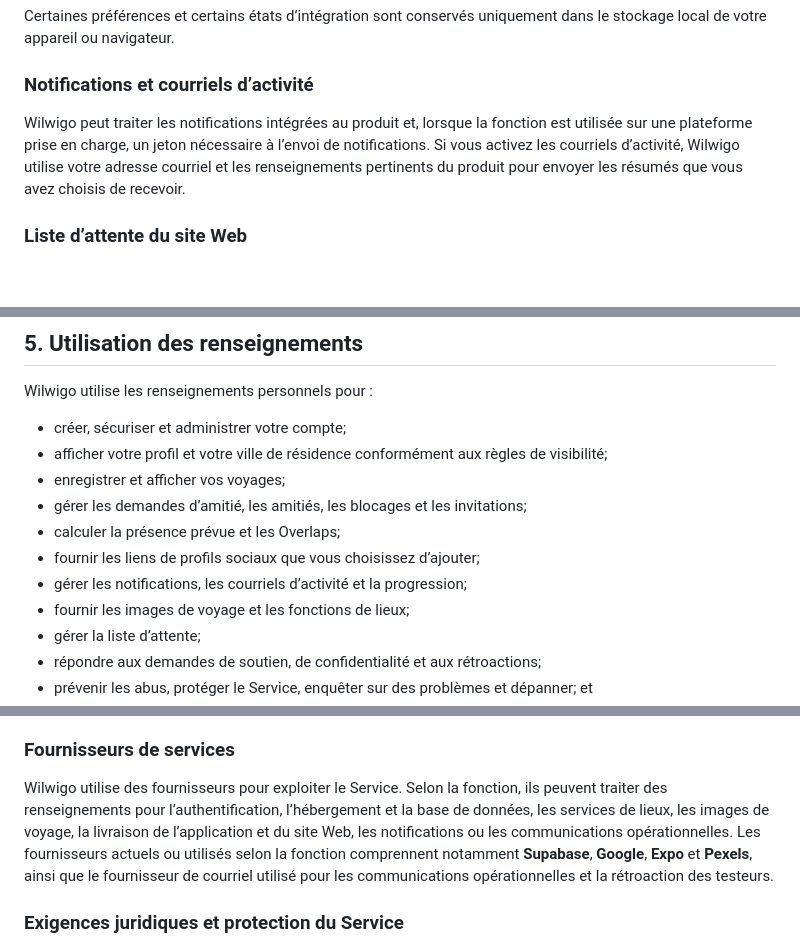
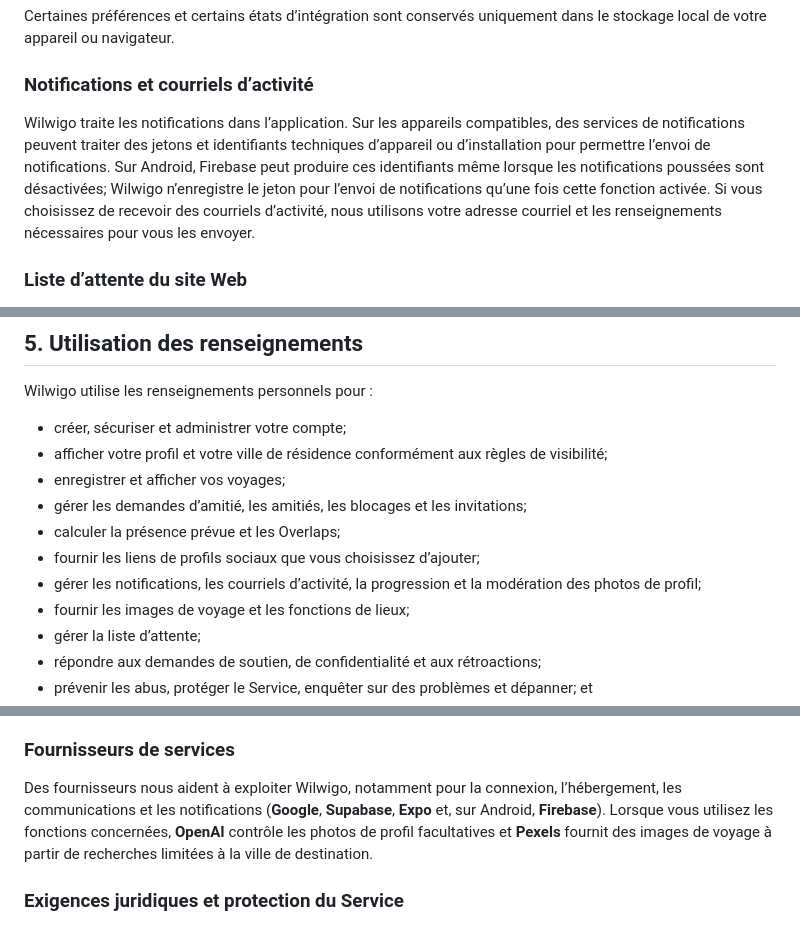
Before and after one commit to Wilwigo/wilwigo-website, a Markdown page: privacy.md, 3 parts joined by grey strips. GitHub-like rendering; blank space fills up the shorter version.

```diff
--- a/privacy.md
+++ b/privacy.md
@@ -75,7 +74,7 @@ Certaines préférences et certains états d’intégration sont conservés uniq
 
 ### Notifications et courriels d’activité
 
-Wilwigo peut traiter les notifications intégrées au produit et, lorsque la fonction est utilisée sur une plateforme prise en charge, un jeton nécessaire à l’envoi de notifications. Si vous activez les courriels d’activité, Wilwigo utilise votre adresse courriel et les renseignements pertinents du produit pour envoyer les résumés que vous avez choisis de recevoir.
+Wilwigo traite les notifications dans l’application. Sur les appareils compatibles, des services de notifications peuvent traiter des jetons et identifiants techniques d’appareil ou d’installation pour permettre l’envoi de notifications. Sur Android, Firebase peut produire ces identifiants même lorsque les notifications poussées sont désactivées; Wilwigo n’enregistre le jeton pour l’envoi de notifications qu’une fois cette fonction activée. Si vous choisissez de recevoir des courriels d’activité, nous utilisons votre adresse courriel et les renseignements nécessaires pour vous les envoyer.
 
 ### Liste d’attente du site Web
 
@@ -114,7 +113,7 @@ Wilwigo utilise les renseignements personnels pour :
 - gérer les demandes d’amitié, les amitiés, les blocages et les invitations;
 - calculer la présence prévue et les Overlaps;
 - fournir les liens de profils sociaux que vous choisissez d’ajouter;
-- gérer les notifications, les courriels d’activité et la progression;
+- gérer les notifications, les courriels d’activité, la progression et la modération des photos de profil;
 - fournir les images de voyage et les fonctions de lieux;
 - gérer la liste d’attente;
 - répondre aux demandes de soutien, de confidentialité et aux rétroactions;
@@ -133,7 +132,7 @@ Vos amis acceptés peuvent voir les renseignements que vous rendez visibles aux
 
 ### Fournisseurs de services
 
-Wilwigo utilise des fournisseurs pour exploiter le Service. Selon la fonction, ils peuvent traiter des renseignements pour l’authentification, l’hébergement et la base de données, les services de lieux, les images de voyage, la livraison de l’application et du site Web, les notifications ou les communications opérationnelles. Les fournisseurs actuels ou utilisés selon la fonction comprennent notamment **Supabase**, **Google**, **Expo** et **Pexels**, ainsi que le fournisseur de courriel utilisé pour les communications opérationnelles et la rétroaction des testeurs.
+Des fournisseurs nous aident à exploiter Wilwigo, notamment pour la connexion, l’hébergement, les communications et les notifications (**Google**, **Supabase**, **Expo** et, sur Android, **Firebase**). Lorsque vous utilisez les fonctions concernées, **OpenAI** contrôle les photos de profil facultatives et **Pexels** fournit des images de voyage à partir de recherches limitées à la ville de destination.
 
 ### Exigences juridiques et protection du Service
 
```
Also changed, not shown: other parts of privacy.md (+19 -18 lines).
